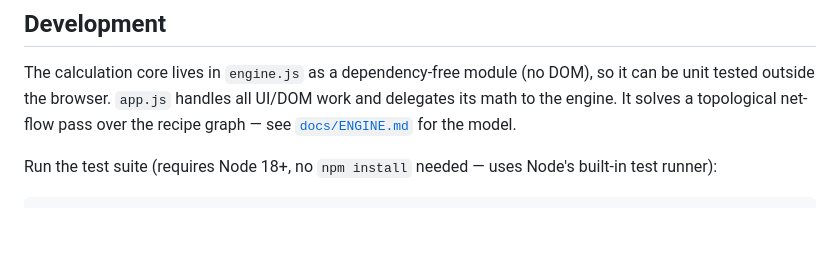
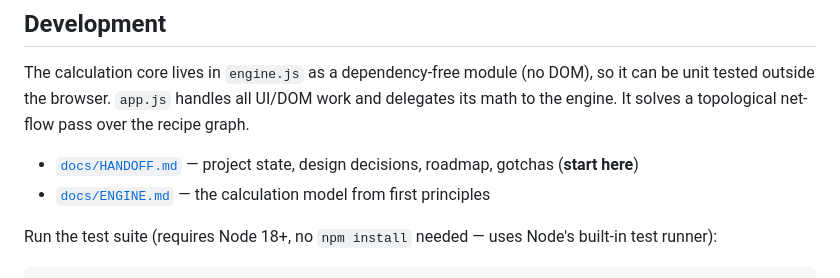
Before and after one commit to Majawat/crafting-calculator, a Markdown page: README.md, the part around the change. Drawn GitHub-style; blank space fills up the shorter version.

```diff
--- a/README.md
+++ b/README.md
@@ -109,7 +109,10 @@ Crafting 4 Bridge Anchors → requires **80 Metals, 160 Organics, 160 Minerals**
 The calculation core lives in `engine.js` as a dependency-free module (no DOM),
 so it can be unit tested outside the browser. `app.js` handles all UI/DOM work
 and delegates its math to the engine. It solves a topological net-flow pass over
-the recipe graph — see [`docs/ENGINE.md`](docs/ENGINE.md) for the model.
+the recipe graph.
+
+- [`docs/HANDOFF.md`](docs/HANDOFF.md) — project state, design decisions, roadmap, gotchas (**start here**)
+- [`docs/ENGINE.md`](docs/ENGINE.md) — the calculation model from first principles
 
 Run the test suite (requires Node 18+, no `npm install` needed — uses Node's
 built-in test runner):
```
Also changed, not shown: docs/HANDOFF.md (added, +174 -0 lines).
